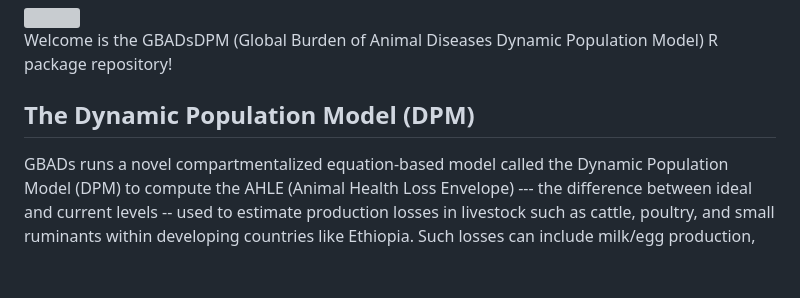
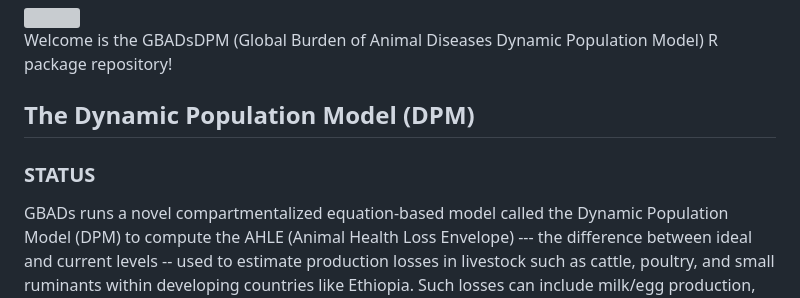
Before and after one commit to GBADsInformatics/GBADsDPM.R, a Markdown page: README.md, the part around the change. GitHub-like rendering; blank space fills up the shorter version; grey boxes are pictures that could not be loaded.

```diff
--- a/README.md
+++ b/README.md
@@ -5,6 +5,8 @@
 Welcome is the GBADsDPM (Global Burden of Animal Diseases Dynamic Population Model) R package repository!
 
 ## The Dynamic Population Model (DPM)
+
+### STATUS
 
 GBADs runs a novel compartmentalized equation-based model called the Dynamic Population Model (DPM) to compute the AHLE (Animal Health Loss Envelope) --- the difference between ideal and current levels -- used to estimate production losses in livestock such as cattle, poultry, and small ruminants within developing countries like Ethiopia. Such losses can include milk/egg production, breeding stock, meat, manure, *etc*. The DPM is structured according to age (juvenile, sub-adult, and adult) and sex (male and female) and simulations are run in monthly (for small ruminnats and cattle) or weekly (for poultry) timesteps up to one year.
 
```
